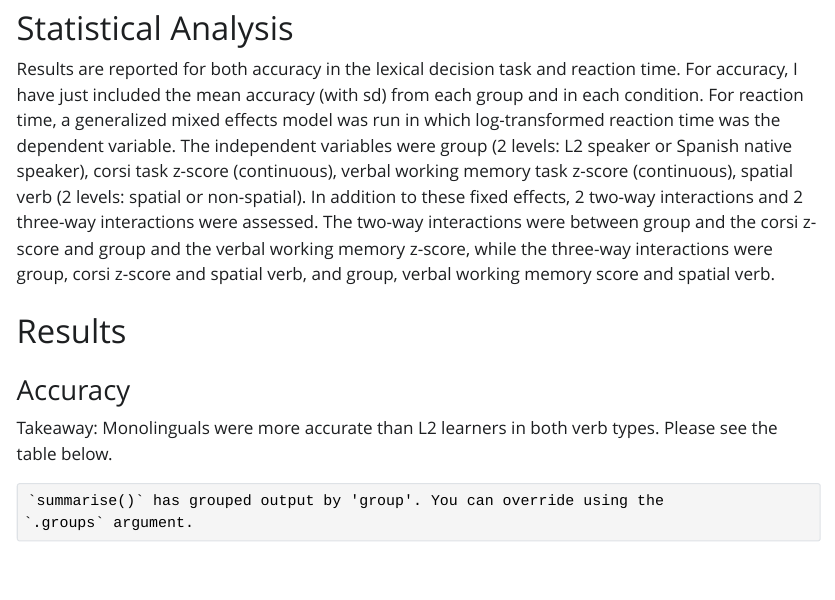
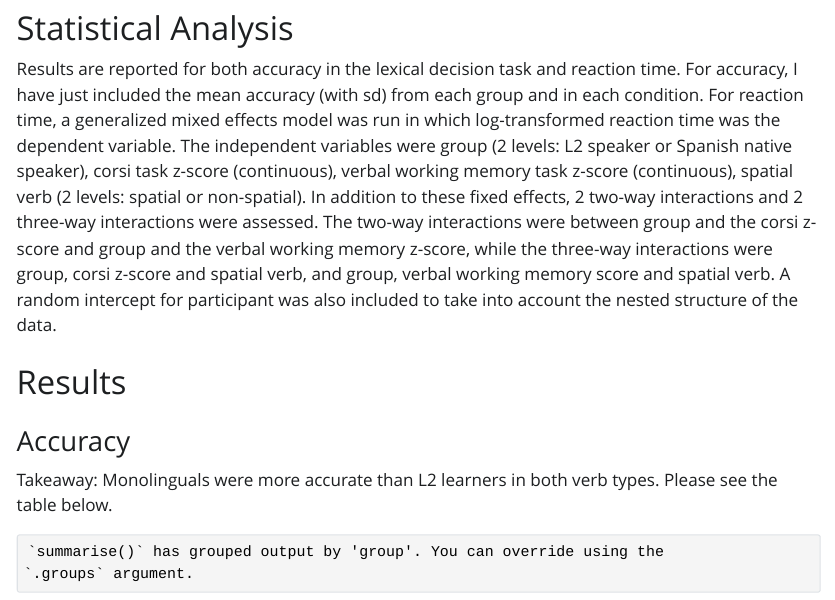
Before and after one commit to kparrish92/eze_consult, a Quarto document (report_updated.qmd): the page in a window 1100 px wide, from 550 px down. The pictures show the output file report_updated.html that the author committed with the source, opened offline; Quarto's library style sheets are replaced by a plain one without menus.

Commit message:
update re

```diff
--- a/report_updated.qmd
+++ b/report_updated.qmd
@@ -37,6 +37,7 @@ For reaction time, a generalized mixed effects model was run in which log-transf
 The independent variables were group (2 levels: L2 speaker or Spanish native speaker), corsi task z-score (continuous), verbal working memory task z-score (continuous), spatial verb (2 levels: spatial or non-spatial).
 In addition to these fixed effects, 2 two-way interactions and 2 three-way interactions were assessed.
 The two-way interactions were between group and the corsi z-score and group and the verbal working memory z-score, while the three-way interactions were group, corsi z-score and spatial verb, and group, verbal working memory score and spatial verb.
+A random intercept for participant was also included to take into account the nested structure of the data.
 
 # Results
 
```
Also changed, not shown: report_updated.html.
